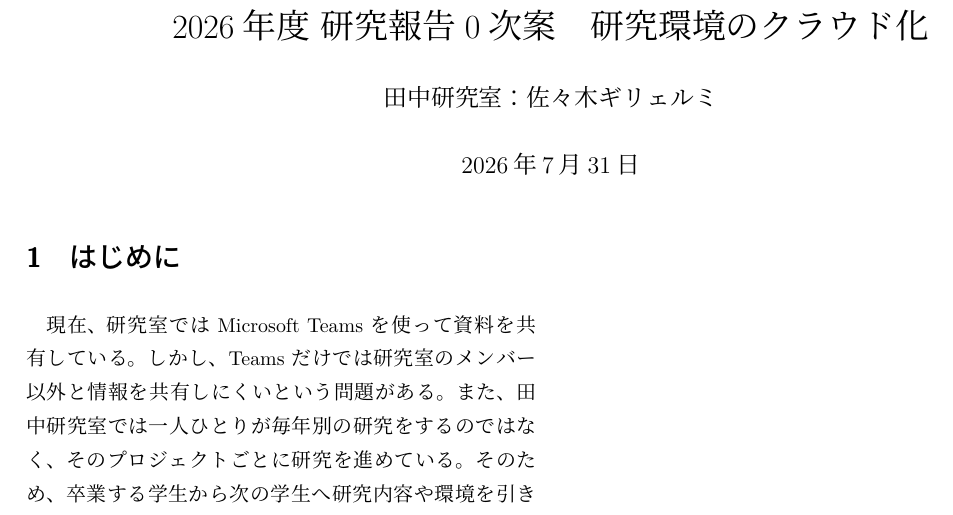
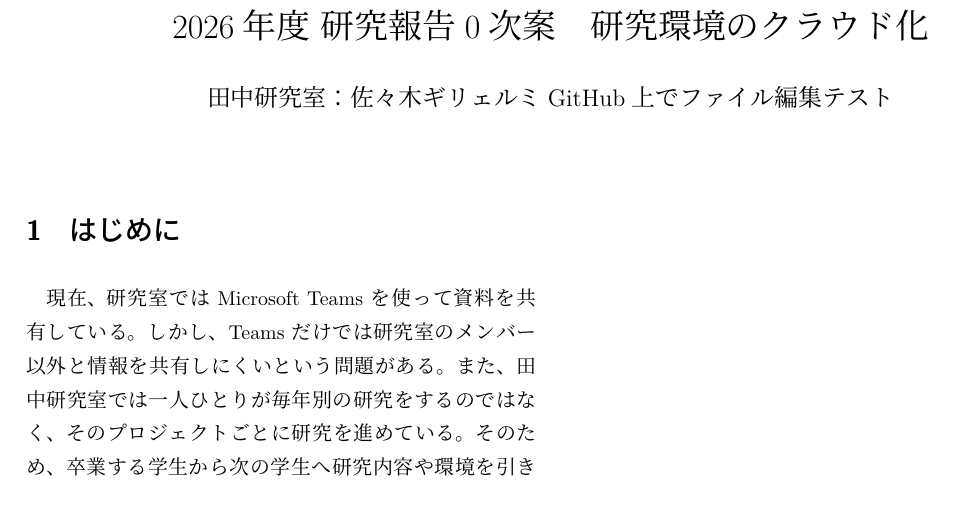
Before and after one commit to tanakalab/thesis, a LaTeX document (sotuken.tex): part of the page, cut so that both start at the same text. Compiled offline with upLaTeX and dvipdfmx.

Commit message:
sotuken1-2.tex

```diff
--- a/sotuken.tex
+++ b/sotuken.tex
@@ -106,9 +106,10 @@
 }
 \author{
  田中研究室：佐々木ギリェルミ
+ GitHub上でファイル編集テスト
 }
 \date{
-  \today  % \todayを書くことでコンパイルした日付が自動入力されます．
+  %\today  % \todayを書くことでコンパイルした日付が自動入力されます．
 }
 
 
```
